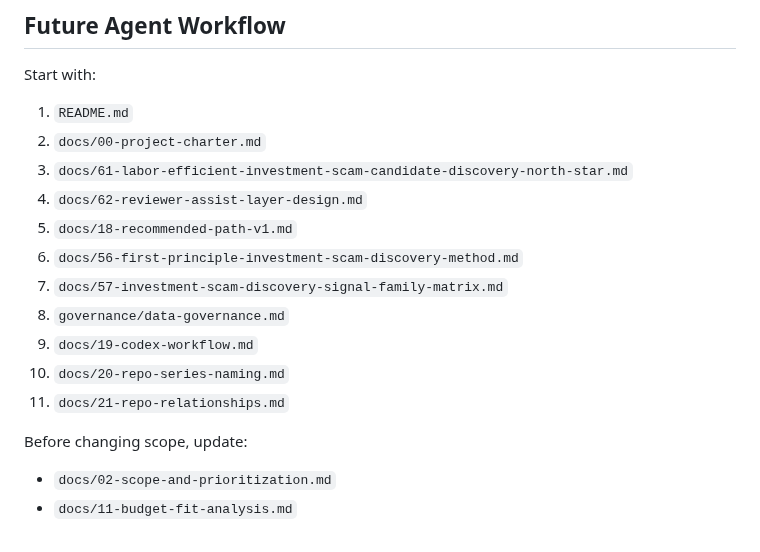
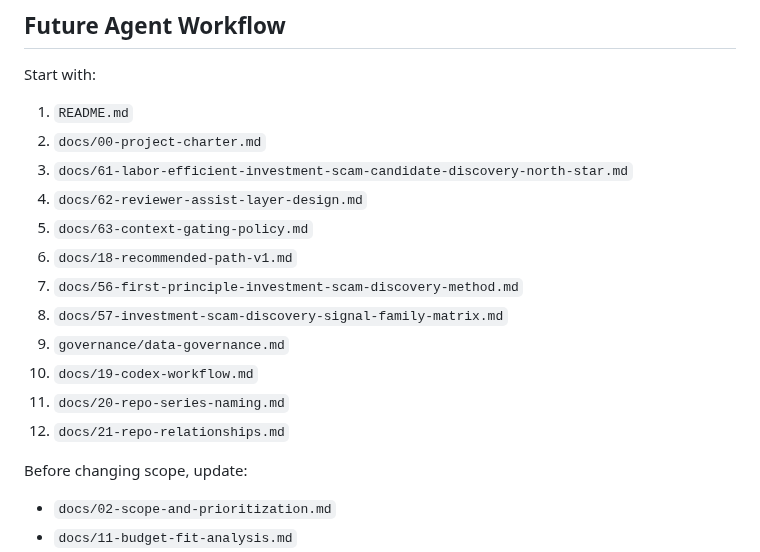
Before and after one commit to JasonLn0711/meta-threads-scam-content-research-2026, a Markdown page: AGENTS.md, the part around the change. Drawn GitHub-style.

```diff
--- a/AGENTS.md
+++ b/AGENTS.md
@@ -77,13 +77,14 @@ Start with:
 2. `docs/00-project-charter.md`
 3. `docs/61-labor-efficient-investment-scam-candidate-discovery-north-star.md`
 4. `docs/62-reviewer-assist-layer-design.md`
-5. `docs/18-recommended-path-v1.md`
-6. `docs/56-first-principle-investment-scam-discovery-method.md`
-7. `docs/57-investment-scam-discovery-signal-family-matrix.md`
-8. `governance/data-governance.md`
-9. `docs/19-codex-workflow.md`
-10. `docs/20-repo-series-naming.md`
-11. `docs/21-repo-relationships.md`
+5. `docs/63-context-gating-policy.md`
+6. `docs/18-recommended-path-v1.md`
+7. `docs/56-first-principle-investment-scam-discovery-method.md`
+8. `docs/57-investment-scam-discovery-signal-family-matrix.md`
+9. `governance/data-governance.md`
+10. `docs/19-codex-workflow.md`
+11. `docs/20-repo-series-naming.md`
+12. `docs/21-repo-relationships.md`
 
 Before changing scope, update:
 
```
Also changed, not shown: README.md (+1 -1 lines).
